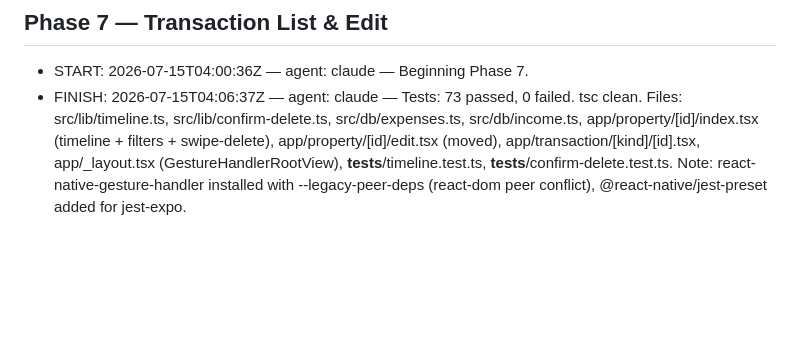
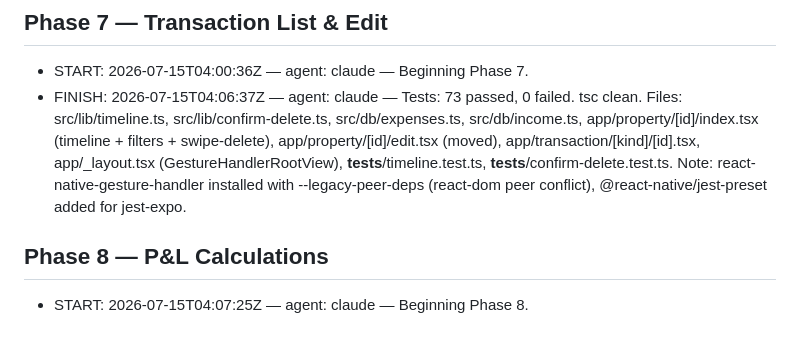
Before and after one commit to Tanveernyc/PropertyLedger, a Markdown page: WORKLOG.md, the part around the change. Drawn GitHub-style; blank space fills up the shorter version.

Commit message:
phase-8: worklog START
Co-Authored-By: Claude Fable 5 <noreply@anthropic.com>

```diff
--- a/WORKLOG.md
+++ b/WORKLOG.md
@@ -35,3 +35,6 @@ Never edit or delete an existing entry.
 ## Phase 7 — Transaction List & Edit
 - START: 2026-07-15T04:00:36Z — agent: claude — Beginning Phase 7.
 - FINISH: 2026-07-15T04:06:37Z — agent: claude — Tests: 73 passed, 0 failed. tsc clean. Files: src/lib/timeline.ts, src/lib/confirm-delete.ts, src/db/expenses.ts, src/db/income.ts, app/property/[id]/index.tsx (timeline + filters + swipe-delete), app/property/[id]/edit.tsx (moved), app/transaction/[kind]/[id].tsx, app/_layout.tsx (GestureHandlerRootView), __tests__/timeline.test.ts, __tests__/confirm-delete.test.ts. Note: react-native-gesture-handler installed with --legacy-peer-deps (react-dom peer conflict), @react-native/jest-preset added for jest-expo.
+
+## Phase 8 — P&L Calculations
+- START: 2026-07-15T04:07:25Z — agent: claude — Beginning Phase 8.
```
